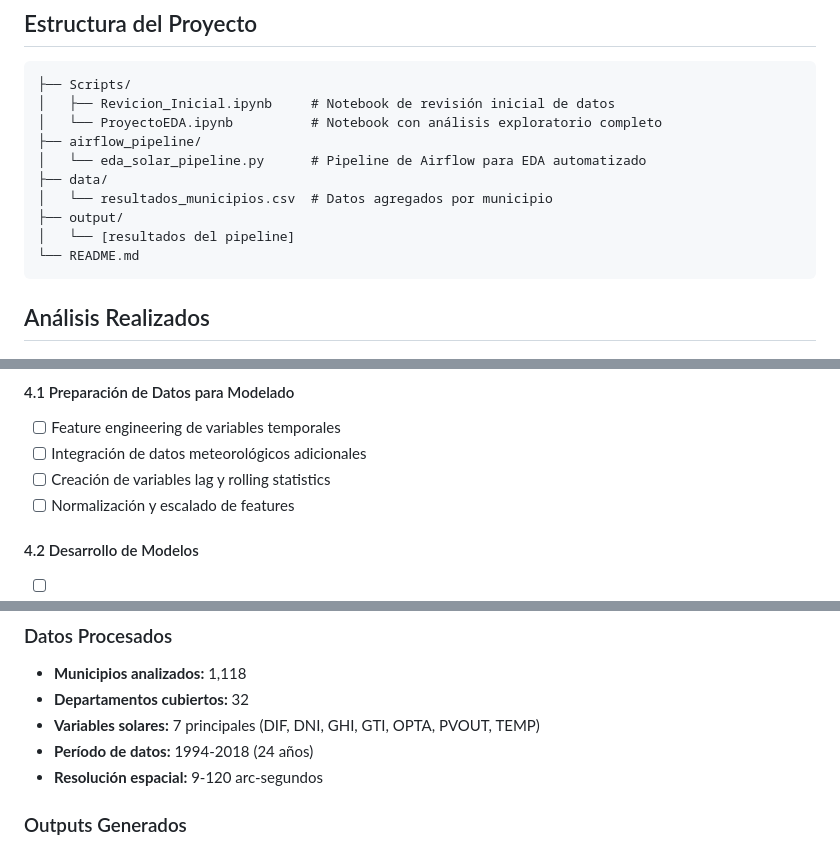
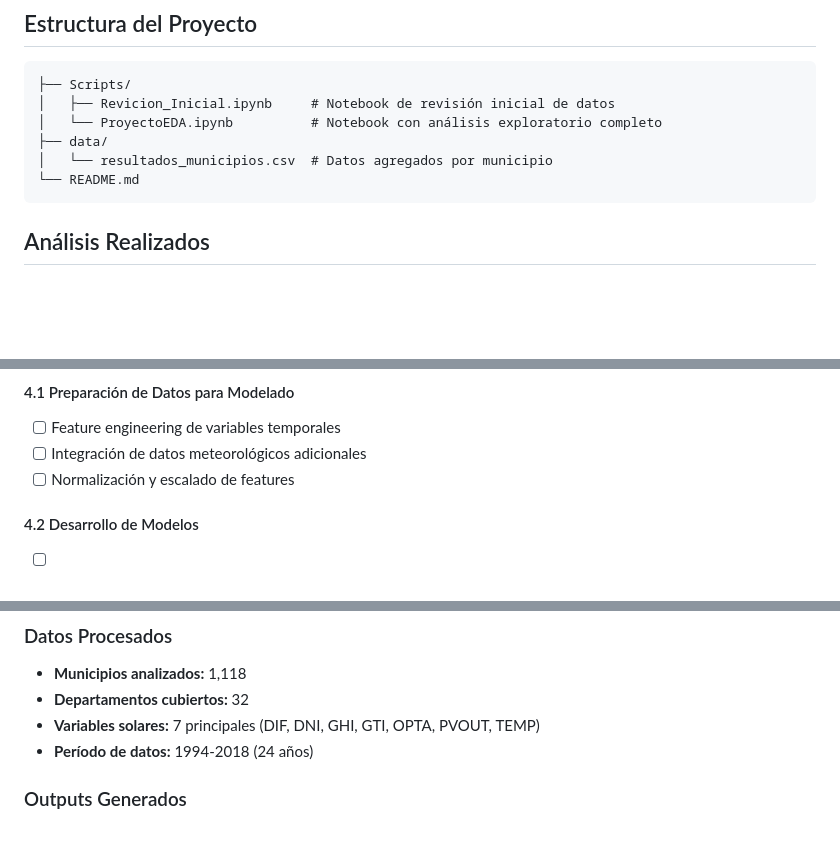
Before and after one commit to Cl01010608/Code---PCD, a Markdown page: README.md, 3 parts joined by grey strips. Drawn GitHub-style; blank space fills up the shorter version.

Commit message:
detalles

````diff
--- a/README.md
+++ b/README.md
@@ -31,12 +31,8 @@ Los datos provienen del Global Solar Atlas 2.0 con información satelital proces
 ├── Scripts/
 │   ├── Revicion_Inicial.ipynb     # Notebook de revisión inicial de datos
 │   └── ProyectoEDA.ipynb          # Notebook con análisis exploratorio completo
-├── airflow_pipeline/
-│   └── eda_solar_pipeline.py      # Pipeline de Airflow para EDA automatizado
 ├── data/
 │   └── resultados_municipios.csv  # Datos agregados por municipio
-├── output/
-│   └── [resultados del pipeline]
 └── README.md
 ```
 
@@ -133,7 +129,6 @@ Actualmente en **Fase de Consolidación EDA** con los siguientes logros:
 #### 4.1 Preparación de Datos para Modelado
 - [ ] Feature engineering de variables temporales
 - [ ] Integración de datos meteorológicos adicionales
-- [ ] Creación de variables lag y rolling statistics
 - [ ] Normalización y escalado de features
 
 #### 4.2 Desarrollo de Modelos
@@ -171,7 +166,6 @@ Actualmente en **Fase de Consolidación EDA** con los siguientes logros:
 - **Departamentos cubiertos:** 32
 - **Variables solares:** 7 principales (DIF, DNI, GHI, GTI, OPTA, PVOUT, TEMP)
 - **Período de datos:** 1994-2018 (24 años)
-- **Resolución espacial:** 9-120 arc-segundos
 
 ### Outputs Generados
 - **Visualizaciones:** 12+ gráficos y mapas de calor
````
